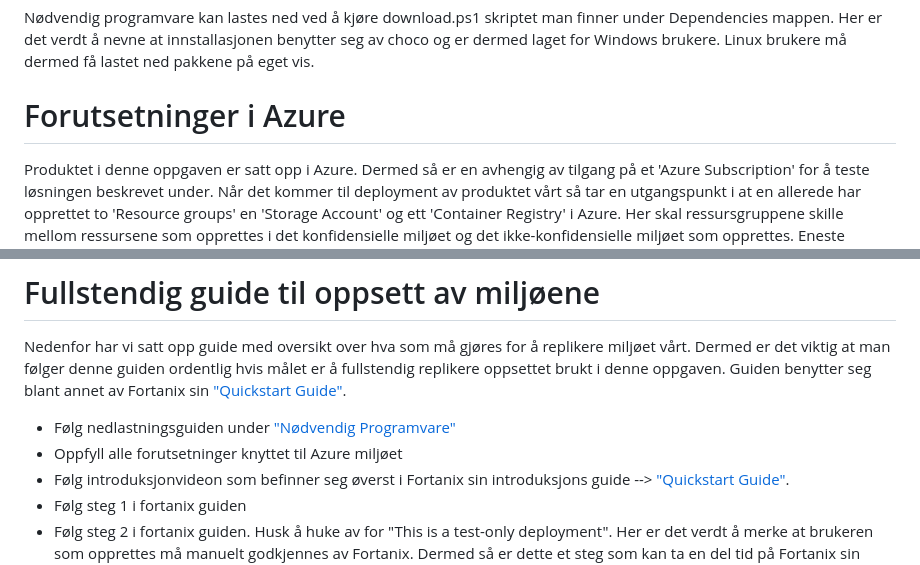
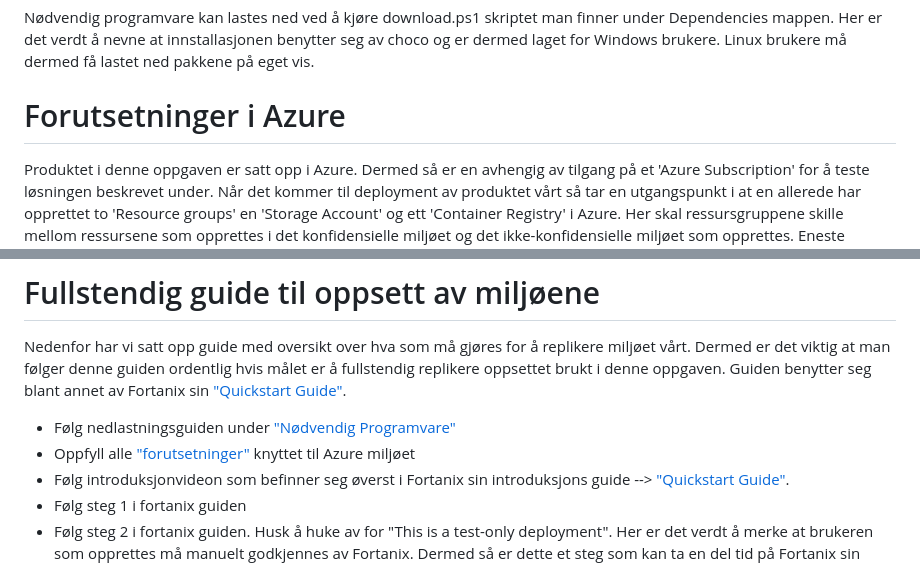
Before and after one commit to caspett/bachelor_project, a Markdown page: README.md, 2 parts joined by grey strips. GitHub-like rendering.

Commit message:
updated readme and images

```diff
--- a/README.md
+++ b/README.md
@@ -10,14 +10,14 @@
 
 Nødvendig programvare kan lastes ned ved å kjøre download.ps1 skriptet man finner under Dependencies mappen. Her er det verdt å nevne at innstallasjonen benytter seg av choco og er dermed laget for Windows brukere. Linux brukere må dermed få lastet ned pakkene på eget vis.
 
-# Forutsetninger i Azure
+# <a name="forutsetninger"></a>Forutsetninger i Azure
 Produktet i denne oppgaven er satt opp i Azure. Dermed så er en avhengig av tilgang på et 'Azure Subscription' for å teste løsningen beskrevet under. Når det kommer til deployment av produktet vårt så tar en utgangspunkt i at en allerede har opprettet to 'Resource groups' en 'Storage Account' og ett 'Container Registry' i Azure. Her skal ressursgruppene skille mellom ressursene som opprettes i det konfidensielle miljøet og det ikke-konfidensielle miljøet som opprettes. Eneste ressursen som deles mellom miljøene vil være en "Storage Account" som bare brukes til å lagre state-filene til Terraform skriptene som brukes. Ressursen har dermed ingen påvirkning på miljøene som bygges annet enn at Terraform bruker ressursen som en disk til lagring av status på hvordan infrastrukturen ser ut idag. For å vite hvordan vi har satt opp backend til terraform så kan man se på alle .tfbackend filer. Disse beskriver hvordan Storage accounten er bygd. 'Container Registry' er en ressurs i Azure som kan sees på som en 'Storage Account' for Docker images. Hensikten med ressursen blir dermed å ta vare på Docker images slik at de kan brukes av andre resursser i Azure. I dette tilfellet så brukes registeret av Kubernetes Clusteret for å rulle ut webserveren vår.
 
 # Fullstendig guide til oppsett av miljøene
 Nedenfor har vi satt opp guide med oversikt over hva som må gjøres for å replikere miljøet vårt. Dermed er det viktig at man følger denne guiden ordentlig hvis målet er å fullstendig replikere oppsettet brukt i denne oppgaven. Guiden benytter seg blant annet av Fortanix sin ["Quickstart Guide"](https://support.fortanix.com/hc/en-us/articles/360043484152-Quickstart-Guide).
 
 * Følg nedlastningsguiden under ["Nødvendig Programvare"](#nedlastningsguide)
-* Oppfyll alle forutsetninger knyttet til Azure miljøet
+* Oppfyll alle ["forutsetninger"](#forutsetninger) knyttet til Azure miljøet
 * Følg introduksjonvideon som befinner seg øverst i Fortanix sin introduksjons guide --> ["Quickstart Guide"](https://support.fortanix.com/hc/en-us/articles/360043484152-Quickstart-Guide).
 * Følg steg 1 i fortanix guiden
 * Følg steg 2 i fortanix guiden. Husk å huke av for "This is a test-only deployment". Her er det verdt å merke at brukeren som opprettes må manuelt godkjennes av Fortanix. Dermed så er dette et steg som kan ta en del tid på Fortanix sin side. Men hvis det skulle haste så går det an å fremskyve prosessen ved å kontakte Fortanix direkte.
```
Also changed, not shown: other parts of README.md (+6 -6 lines).
